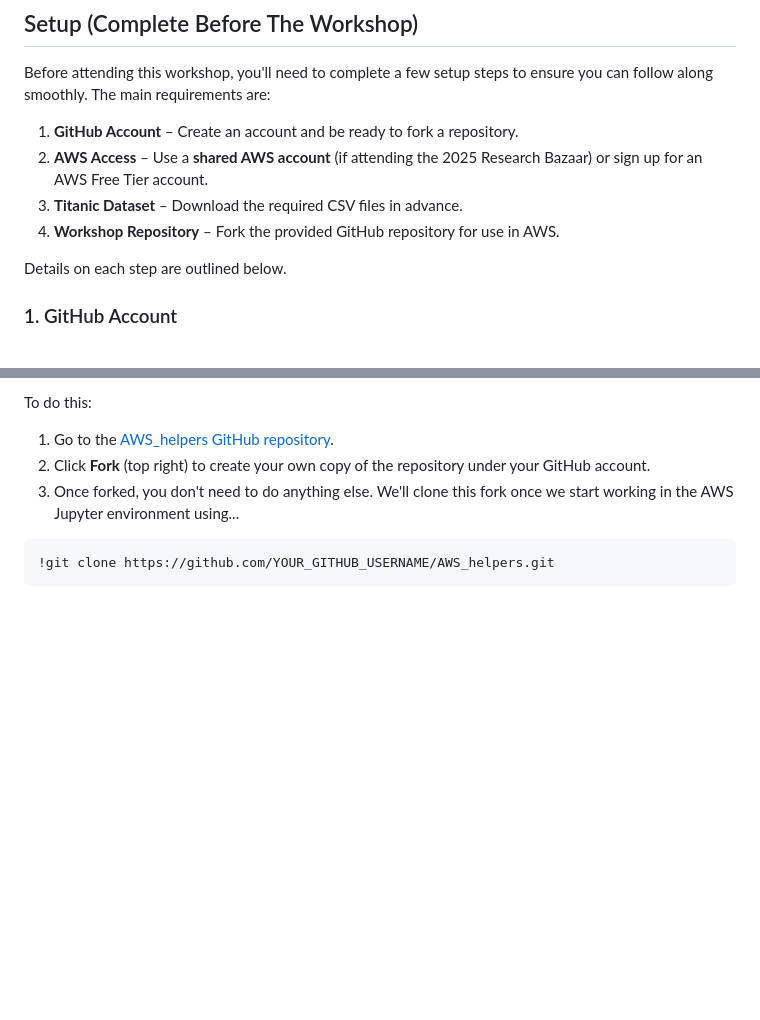
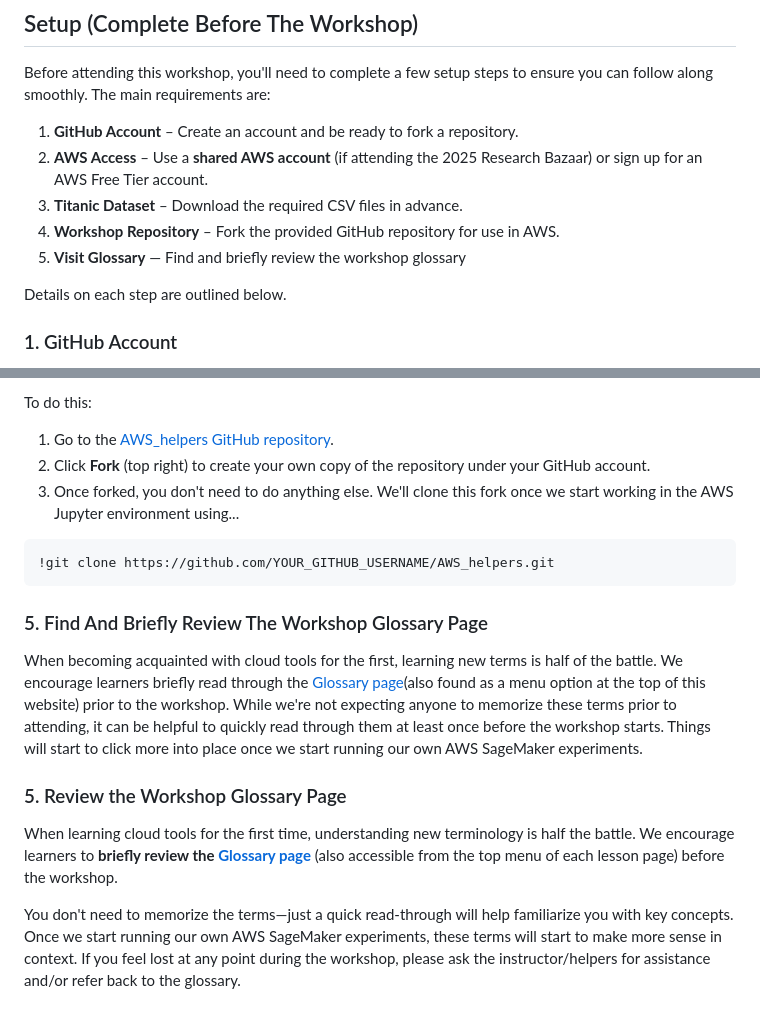
Before and after one commit to qualiaMachine/ML_with_Amazon_SageMaker, a Markdown page: learners/setup.md, 2 parts joined by grey strips. GitHub-like rendering; blank space fills up the shorter version.

````diff
--- a/learners/setup.md
+++ b/learners/setup.md
@@ -9,6 +9,7 @@ Before attending this workshop, you'll need to complete a few setup steps to ens
 2. **AWS Access** – Use a **shared AWS account** (if attending the 2025 Research Bazaar) or sign up for an AWS Free Tier account.
 3. **Titanic Dataset** – Download the required CSV files in advance.
 4. **Workshop Repository** – Fork the provided GitHub repository for use in AWS.
+5. **Visit Glossary** — Find and briefly review the workshop glossary
 
 Details on each step are outlined below.
 
@@ -55,3 +56,11 @@ To do this:
 ```python
 !git clone https://github.com/YOUR_GITHUB_USERNAME/AWS_helpers.git
 ```
+
+### 5. Find And Briefly Review The Workshop Glossary Page
+When becoming acquainted with cloud tools for the first, learning new terms is half of the battle. We encourage learners briefly read through the [Glossary page](https://carpentries-incubator.github.io/ML_with_AWS_SageMaker/reference.html#glossary)(also found as a menu option at the top of this website) prior to the workshop. While we're not expecting anyone to memorize these terms prior to attending, it can be helpful to quickly read through them at least once before the workshop starts. Things will start to click more into place once we start running our own AWS SageMaker experiments.
+
+### 5. Review the Workshop Glossary Page
+When learning cloud tools for the first time, understanding new terminology is half the battle. We encourage learners to **briefly review the [Glossary page](https://carpentries-incubator.github.io/ML_with_AWS_SageMaker/reference.html#glossary)** (also accessible from the top menu of each lesson page) before the workshop.
+
+You don't need to memorize the terms—just a quick read-through will help familiarize you with key concepts. Once we start running our own AWS SageMaker experiments, these terms will start to make more sense in context. If you feel lost at any point during the workshop, please ask the instructor/helpers for assistance and/or refer back to the glossary.
````
